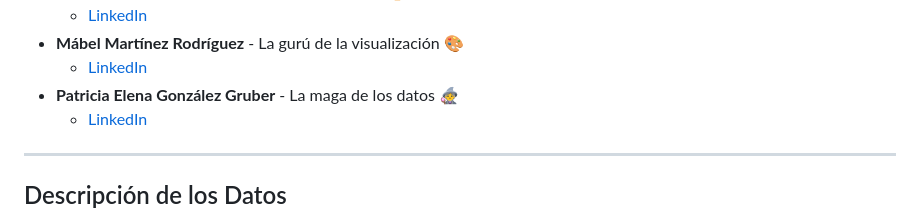
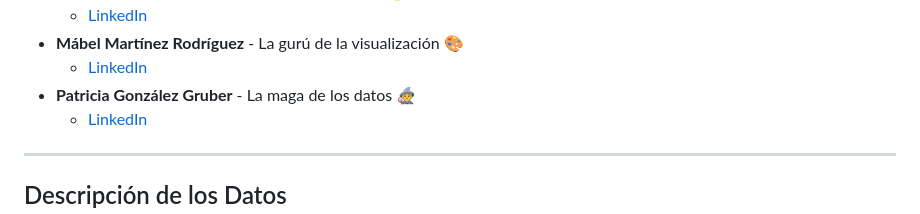
Before and after one commit to fernandaMarti/-proyect-da-H_modulo-4-Data_crunchers-team-3, a Markdown page: README.md, the part around the change. Rendered like a GitHub page.

```diff
--- a/README.md
+++ b/README.md
@@ -36,7 +36,7 @@ Nuestro equipo está compuesto por:
   - [LinkedIn](https://www.linkedin.com/in/gloria-gonzalez-munoz)
 - **Mábel Martínez Rodríguez** - La gurú de la visualización 🎨
   - [LinkedIn](https://www.linkedin.com/in/mabel-martinez-rodriguez)
-- **Patricia Elena González Gruber** - La maga de los datos 🧙‍♀️
+- **Patricia González Gruber** - La maga de los datos 🧙‍♀️
   - [LinkedIn](https://www.linkedin.com/in/patricia-elena-gonzalez-gruber)
 
 ---
```
